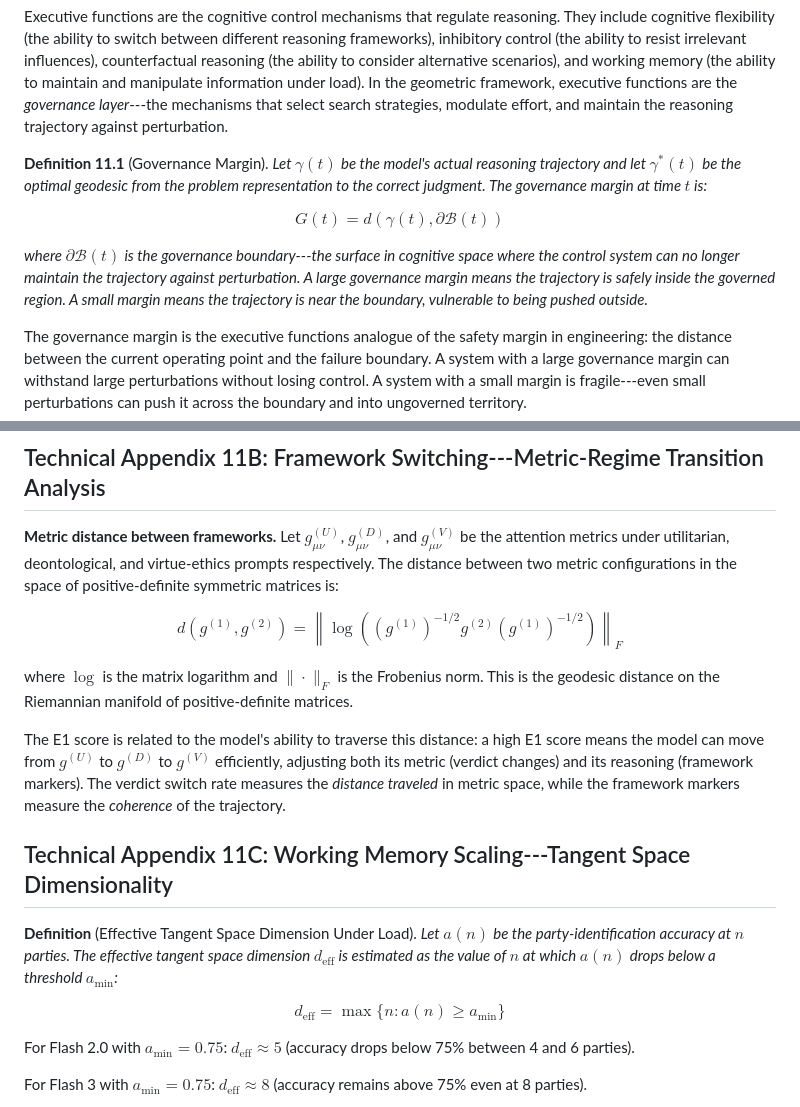
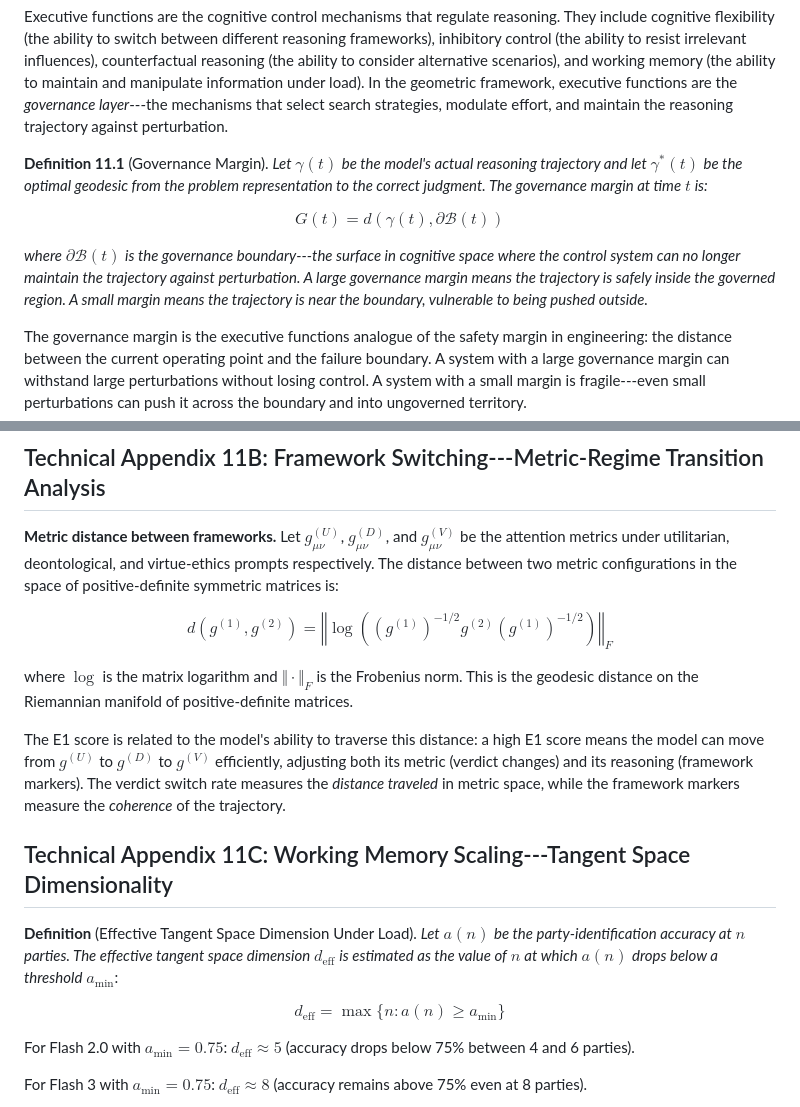
Before and after one commit to ahb-sjsu/geometric-cognition, a Markdown page: chapters/ch11_executive_control.md, 2 parts joined by grey strips. Drawn GitHub-style.

```diff
--- a/chapters/ch11_executive_control.md
+++ b/chapters/ch11_executive_control.md
@@ -37,11 +37,11 @@ This chapter addresses the remaining dimension: how models *control* their own n
 
 Executive functions are the cognitive control mechanisms that regulate reasoning. They include cognitive flexibility (the ability to switch between different reasoning frameworks), inhibitory control (the ability to resist irrelevant influences), counterfactual reasoning (the ability to consider alternative scenarios), and working memory (the ability to maintain and manipulate information under load). In the geometric framework, executive functions are the *governance layer*---the mechanisms that select search strategies, modulate effort, and maintain the reasoning trajectory against perturbation.
 
-**Definition 11.1** (Governance Margin). *Let $\gamma(t)$ be the model's actual reasoning trajectory and let $\gamma^*(t)$ be the optimal geodesic from the problem representation to the correct judgment. The governance margin at time $t$ is:*
+**Definition 11.1** (Governance Margin). *Let* $\gamma(t)$ *be the model's actual reasoning trajectory and let* $\gamma^{\ast}(t)$ *be the optimal geodesic from the problem representation to the correct judgment. The governance margin at time* $t$ *is:*
 
 $$G(t) = d(\gamma(t), \partial \mathcal{B}(t))$$
 
-*where $\partial \mathcal{B}(t)$ is the governance boundary---the surface in cognitive space where the control system can no longer maintain the trajectory against perturbation. A large governance margin means the trajectory is safely inside the governed region. A small margin means the trajectory is near the boundary, vulnerable to being pushed outside.*
+*where* $\partial \mathcal{B}(t)$ *is the governance boundary---the surface in cognitive space where the control system can no longer maintain the trajectory against perturbation. A large governance margin means the trajectory is safely inside the governed region. A small margin means the trajectory is near the boundary, vulnerable to being pushed outside.*
 
 The governance margin is the executive functions analogue of the safety margin in engineering: the distance between the current operating point and the failure boundary. A system with a large governance margin can withstand large perturbations without losing control. A system with a small margin is fragile---even small perturbations can push it across the boundary and into ungoverned territory.
 
@@ -381,18 +381,18 @@ Flash 2.0 has the highest useful governance despite moderate raw displacement, b
 
 **Metric distance between frameworks.** Let $g_{\mu\nu}^{(U)}$, $g_{\mu\nu}^{(D)}$, and $g_{\mu\nu}^{(V)}$ be the attention metrics under utilitarian, deontological, and virtue-ethics prompts respectively. The distance between two metric configurations in the space of positive-definite symmetric matrices is:
 
-$$d(g^{(1)}, g^{(2)}) = \left\| \log\left((g^{(1)})^{-1/2} g^{(2)} (g^{(1)})^{-1/2}\right) \right\|_F$$
+$$d(g^{(1)}, g^{(2)}) = \left\Vert \log\left((g^{(1)})^{-1/2} g^{(2)} (g^{(1)})^{-1/2}\right) \right\Vert_F$$
 
-where $\log$ is the matrix logarithm and $\|\cdot\|_F$ is the Frobenius norm. This is the geodesic distance on the Riemannian manifold of positive-definite matrices.
+where $\log$ is the matrix logarithm and $\Vert\cdot\Vert_F$ is the Frobenius norm. This is the geodesic distance on the Riemannian manifold of positive-definite matrices.
 
 The E1 score is related to the model's ability to traverse this distance: a high E1 score means the model can move from $g^{(U)}$ to $g^{(D)}$ to $g^{(V)}$ efficiently, adjusting both its metric (verdict changes) and its reasoning (framework markers). The verdict switch rate measures the *distance traveled* in metric space, while the framework markers measure the *coherence* of the trajectory.
 
 
 ## Technical Appendix 11C: Working Memory Scaling---Tangent Space Dimensionality
 
-**Definition** (Effective Tangent Space Dimension Under Load). *Let $a(n)$ be the party-identification accuracy at $n$ parties. The effective tangent space dimension $d_{\text{eff}}$ is estimated as the value of $n$ at which $a(n)$ drops below a threshold $a_{\min}$:*
+**Definition** (Effective Tangent Space Dimension Under Load). *Let* $a(n)$ *be the party-identification accuracy at* $n$ *parties. The effective tangent space dimension* $d_{\text{eff}}$ *is estimated as the value of* $n$ *at which* $a(n)$ *drops below a threshold* $a_{\min}$:
 
-$$d_{\text{eff}} = \max\{n : a(n) \geq a_{\min}\}$$
+$$d_{\text{eff}} = \max\lbrace n : a(n) \geq a_{\min}\rbrace$$
 
 For Flash 2.0 with $a_{\min} = 0.75$: $d_{\text{eff}} \approx 5$ (accuracy drops below 75% between 4 and 6 parties).
 
```
Also changed, not shown: other parts of chapters/ch11_executive_control.md (+14 -14 lines).
